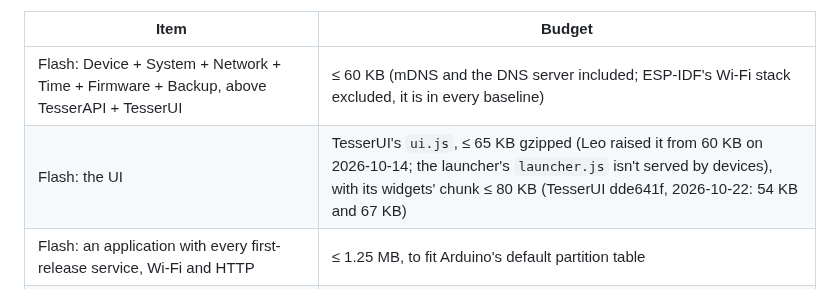
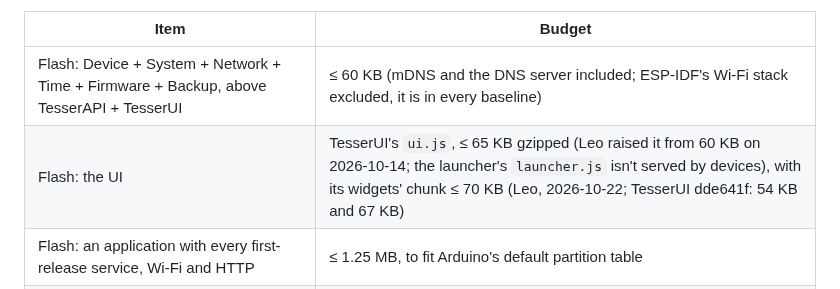
Before and after one commit to leokeba/TesserKIT, a Markdown page: docs/DESIGN.md, the part around the change. GitHub-like rendering.

```diff
--- a/docs/DESIGN.md
+++ b/docs/DESIGN.md
@@ -836,7 +836,7 @@ Budgets, measured on a classic ESP32 (ESP-IDF, same method as TesserAPI §15: an
 | Item | Budget |
 |---|---|
 | Flash: Device + System + Network + Time + Firmware + Backup, above TesserAPI + TesserUI | ≤ 60 KB (mDNS and the DNS server included; ESP-IDF's Wi-Fi stack excluded, it is in every baseline) |
-| Flash: the UI | TesserUI's `ui.js`, ≤ 65 KB gzipped (Leo raised it from 60 KB on 2026-10-14; the launcher's `launcher.js` isn't served by devices), with its widgets' chunk ≤ 80 KB (TesserUI dde641f, 2026-10-22: 54 KB and 67 KB) |
+| Flash: the UI | TesserUI's `ui.js`, ≤ 65 KB gzipped (Leo raised it from 60 KB on 2026-10-14; the launcher's `launcher.js` isn't served by devices), with its widgets' chunk ≤ 70 KB (Leo, 2026-10-22; TesserUI dde641f: 54 KB and 67 KB) |
 | Flash: an application with every first-release service, Wi-Fi and HTTP | ≤ 1.25 MB, to fit Arduino's default partition table |
 | RAM at rest, above Wi-Fi and `esp_http_server` | ≤ 12 KB, the task's stack included |
 | Stack | TesserKIT's task: 6 KB, the HTTP server's 6 KB (Mqtt adds esp-mqtt's task, 6 KB, and its publishing task, 4 KB) |
```
Also changed, not shown: docs/review-2026-10-14-open.md (+3 -5 lines).
